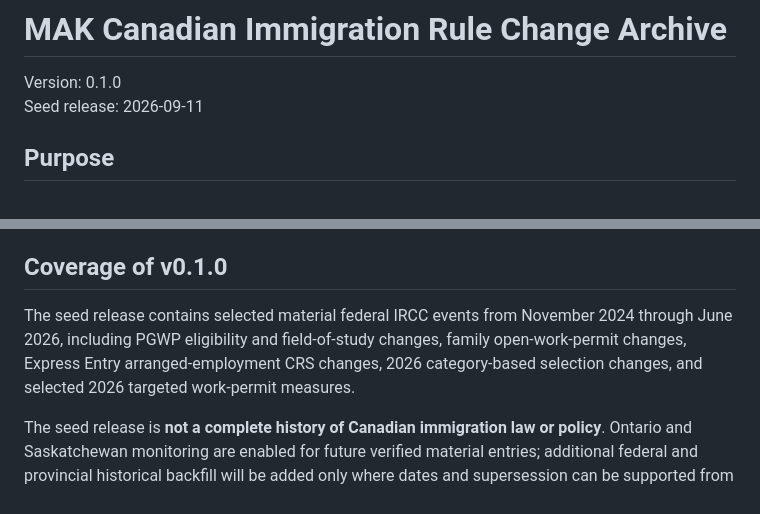
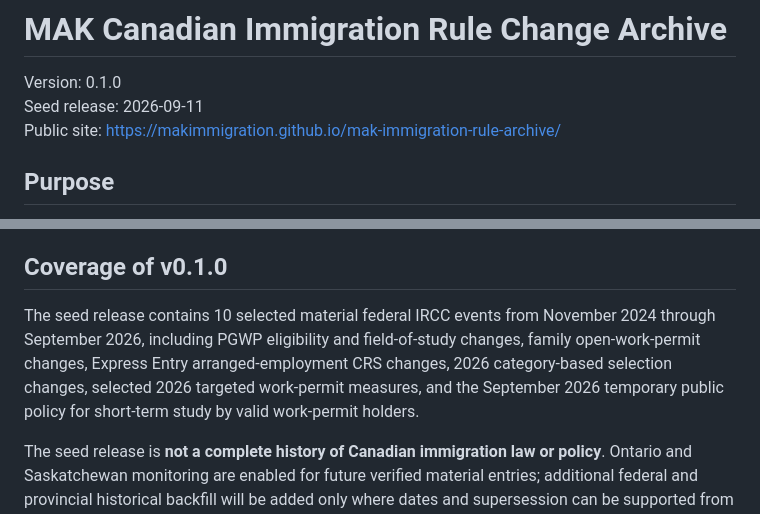
Before and after one commit to makimmigration/mak-immigration-rule-archive, a Markdown page: README.md, 2 parts joined by grey strips. GitHub-like rendering.

Commit message:
Update public archive coverage and site link

```diff
--- a/README.md
+++ b/README.md
@@ -2,6 +2,7 @@
 
 Version: 0.1.0
 Seed release: 2026-09-11
+Public site: https://makimmigration.github.io/mak-immigration-rule-archive/
 
 ## Purpose
 
@@ -80,7 +81,7 @@ Current official government sources always control if they conflict with this ar
 
 ## Coverage of v0.1.0
 
-The seed release contains selected material federal IRCC events from November 2024 through June 2026, including PGWP eligibility and field-of-study changes, family open-work-permit changes, Express Entry arranged-employment CRS changes, 2026 category-based selection changes, and selected 2026 targeted work-permit measures.
+The seed release contains 10 selected material federal IRCC events from November 2024 through September 2026, including PGWP eligibility and field-of-study changes, family open-work-permit changes, Express Entry arranged-employment CRS changes, 2026 category-based selection changes, selected 2026 targeted work-permit measures, and the September 2026 temporary public policy for short-term study by valid work-permit holders.
 
 The seed release is **not a complete history of Canadian immigration law or policy**. Ontario and Saskatchewan monitoring are enabled for future verified material entries; additional federal and provincial historical backfill will be added only where dates and supersession can be supported from official sources.
 
```
